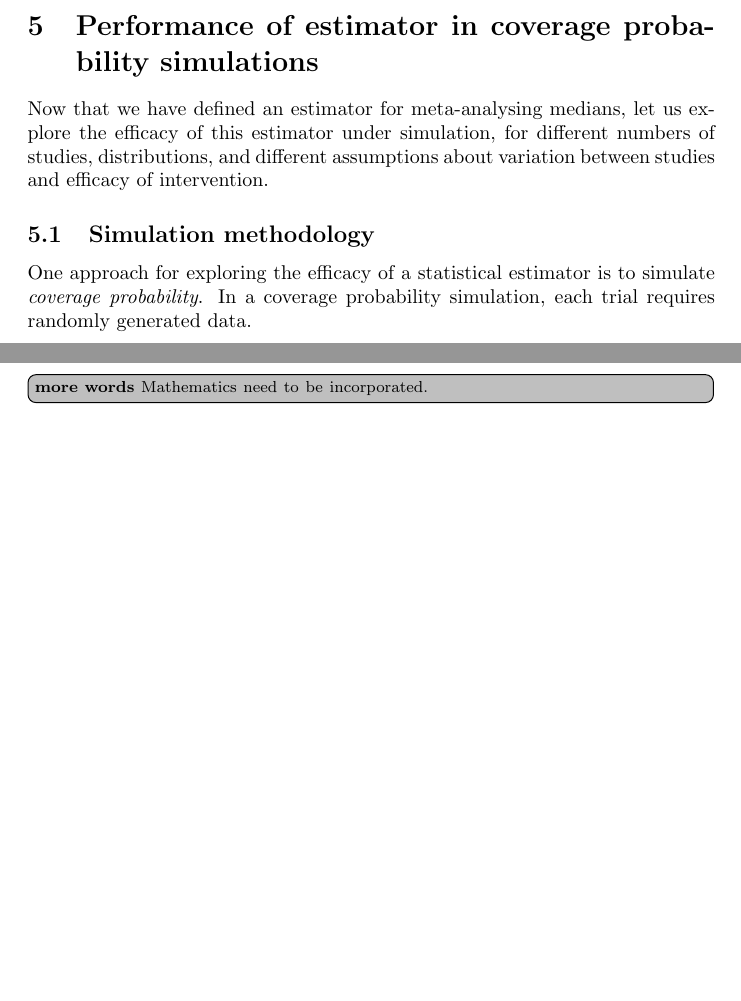
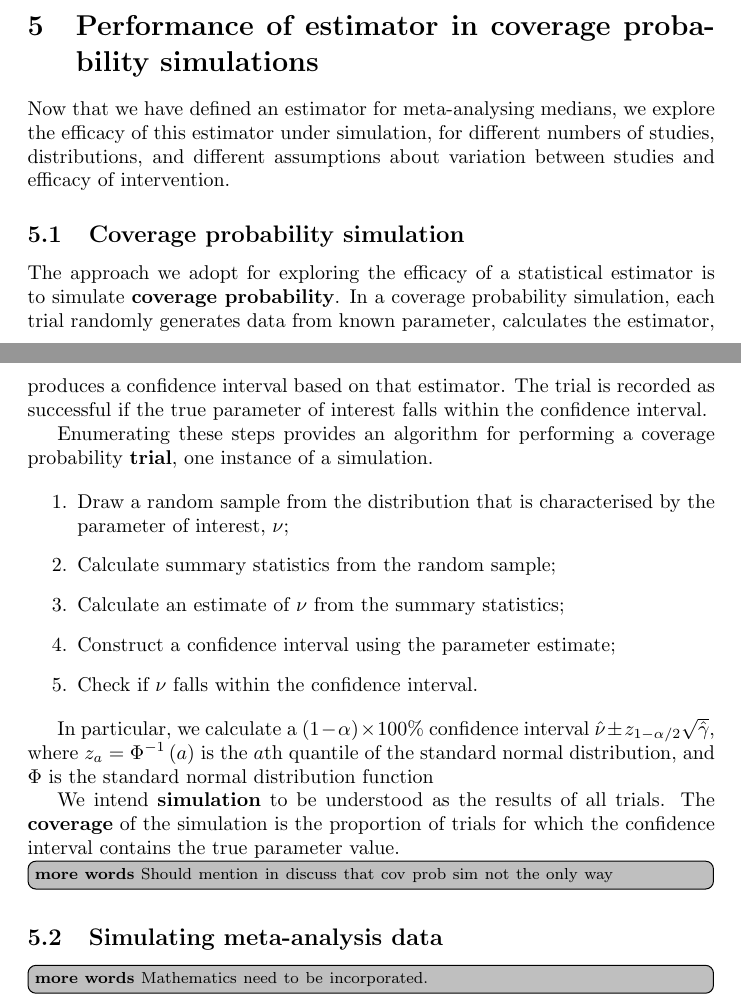
Before and after one commit to softloud/varameta, a LaTeX paper (analysis/meta-med-ms/meta-med-ms.tex): two parts of pages 8 and 9 of 11 before the commit and two parts of pages 8 and 9 of 12 after it, joined at a grey line, cut so that both start at the same text, the shorter picture padded with empty space. Compiled offline with pdfLaTeX.

Commit message:
#1 5.1 section drafted

```diff
--- a/analysis/meta-med-ms/meta-med-ms.tex
+++ b/analysis/meta-med-ms/meta-med-ms.tex
@@ -289,10 +289,30 @@ When using the Cauchy, we then have $\hat{\bm{\theta}}=[\hat \eta, \hat{\theta}^
 
 \section{Performance of estimator in coverage probability simulations}
 
-Now that we have defined an estimator for meta-analysing medians, let us explore the efficacy of this estimator under simulation, for different numbers of studies, distributions, and different assumptions about variation between studies and efficacy of intervention.
+Now that we have defined an estimator for meta-analysing medians, we explore the efficacy of this estimator under simulation, for different numbers of studies, distributions, and different assumptions about variation between studies and efficacy of intervention.
 
-\subsection{Simulation methodology}
+\subsection{Coverage probability simulation}
 
-One approach for exploring the efficacy of a statistical estimator is to simulate \emph{coverage probability}. In a coverage probability simulation, each trial requires randomly generated data.
+
+The approach we adopt for exploring the efficacy of a statistical estimator is to simulate \textbf{coverage probability}. In a coverage probability simulation, each trial randomly generates data from known parameter, calculates the estimator, produces a confidence interval based on that estimator. The trial is recorded as successful if the true parameter of interest falls within the confidence interval.
+
+Enumerating these steps provides an algorithm for performing a coverage probability \textbf{trial}, one instance of a simulation.
+
+\begin{enumerate}
+ \item Draw a random sample from the distribution that is characterised by the parameter of interest, $\nu$;
+ \item Calculate summary statistics from the random sample;
+ \item Calculate an estimate of $\nu$ from the summary statistics;
+ \item Construct a confidence interval using the parameter estimate;
+ \item Check if $\nu$ falls within the confidence interval.
+\end{enumerate}
+
+In particular, we calculate a $(1-\alpha)\times100\%$ confidence interval $\hat{\nu}\pm z_{1-\alpha/2}\sqrt{\hat{\gamma}}$, where $z_{a}=\Phi^{-1}\left(a\right)$ is the $a\text{th}$ quantile of the standard normal distribution, and $\Phi$ is the standard normal distribution function
+
+We intend \textbf{simulation} to be understood as the results of all trials.   The \textbf{coverage} of the simulation is the proportion of trials for which the confidence interval contains the true parameter value.
+
+\morewords{Should mention in discuss that cov prob sim not the only way}
+
+
+\subsection{Simulating meta-analysis data}
 
 \morewords{Mathematics need to be incorporated.}
```
Also changed, not shown: analysis/meta-med-ms/meta-med-ms.pdf, analysis/meta-med-ms/meta-med-ms.tex (3 more changed lines), 6 other files.
